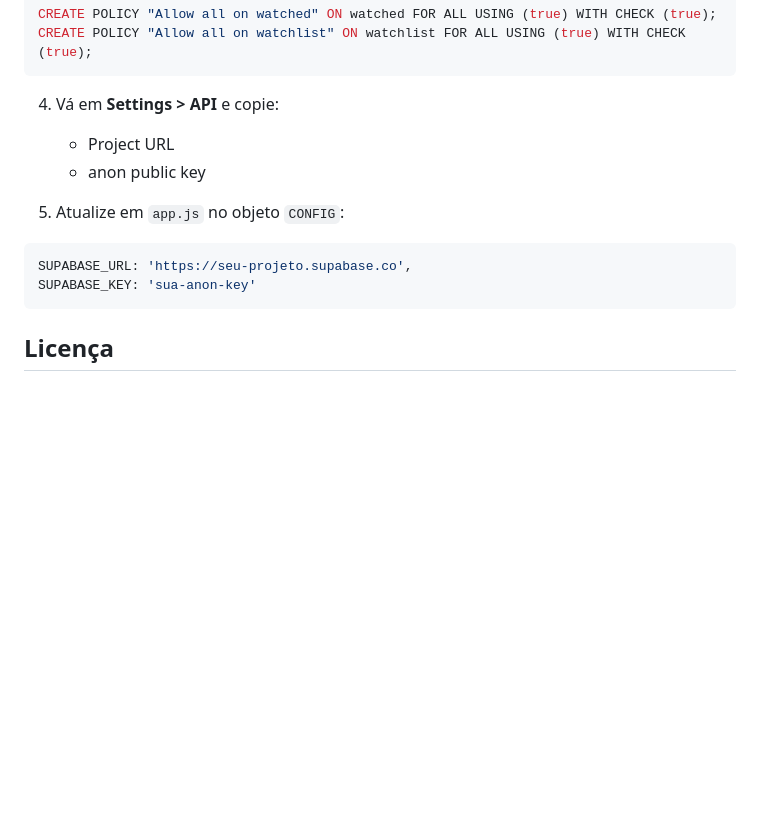
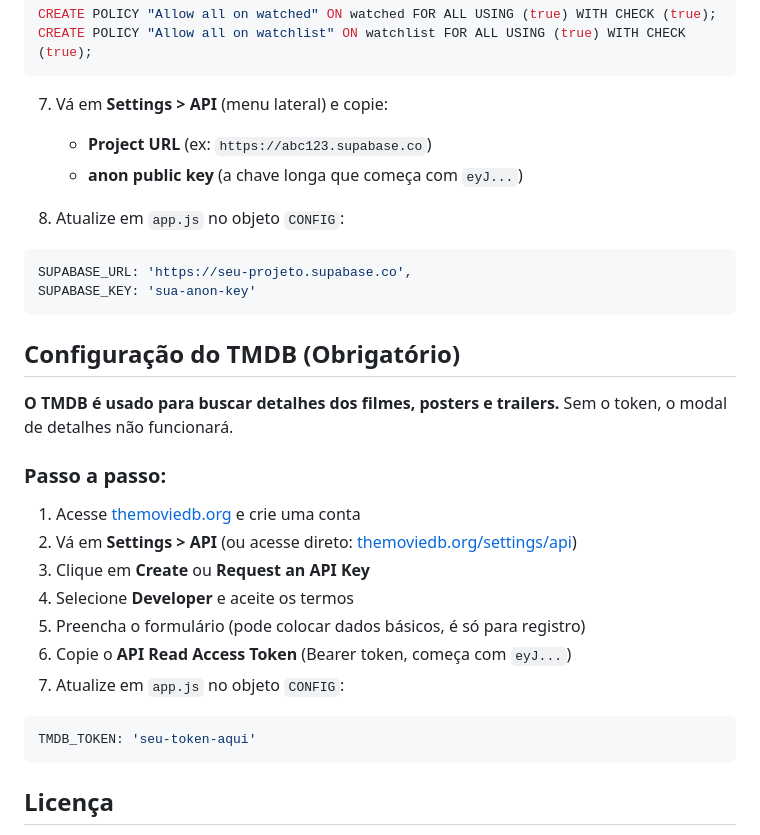
Before and after one commit to arktnld/roleta-filmes, a Markdown page: README.md, the part around one of its changes. Rendered like a GitHub page; blank space fills up the shorter version.

````diff
--- a/README.md
+++ b/README.md
@@ -206,14 +126,31 @@ CREATE POLICY "Allow all on watched" ON watched FOR ALL USING (true) WITH CHECK
 CREATE POLICY "Allow all on watchlist" ON watchlist FOR ALL USING (true) WITH CHECK (true);
 ```
 
-4. Vá em **Settings > API** e copie:
-   - Project URL
-   - anon public key
+7. Vá em **Settings > API** (menu lateral) e copie:
+   - **Project URL** (ex: `https://abc123.supabase.co`)
+   - **anon public key** (a chave longa que começa com `eyJ...`)
 
-5. Atualize em `app.js` no objeto `CONFIG`:
+8. Atualize em `app.js` no objeto `CONFIG`:
 ```javascript
 SUPABASE_URL: 'https://seu-projeto.supabase.co',
 SUPABASE_KEY: 'sua-anon-key'
+```
+
+## Configuração do TMDB (Obrigatório)
+
+**O TMDB é usado para buscar detalhes dos filmes, posters e trailers.** Sem o token, o modal de detalhes não funcionará.
+
+### Passo a passo:
+
+1. Acesse [themoviedb.org](https://www.themoviedb.org/) e crie uma conta
+2. Vá em **Settings > API** (ou acesse direto: [themoviedb.org/settings/api](https://www.themoviedb.org/settings/api))
+3. Clique em **Create** ou **Request an API Key**
+4. Selecione **Developer** e aceite os termos
+5. Preencha o formulário (pode colocar dados básicos, é só para registro)
+6. Copie o **API Read Access Token** (Bearer token, começa com `eyJ...`)
+7. Atualize em `app.js` no objeto `CONFIG`:
+```javascript
+TMDB_TOKEN: 'seu-token-aqui'
 ```
 
 ## Licença
````
Also changed, not shown: other parts of README.md (+29 -109 lines).
